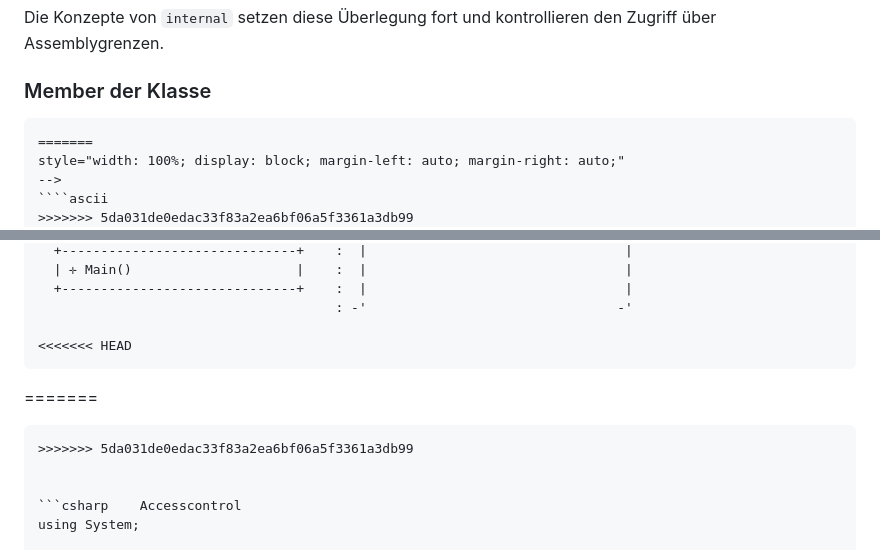
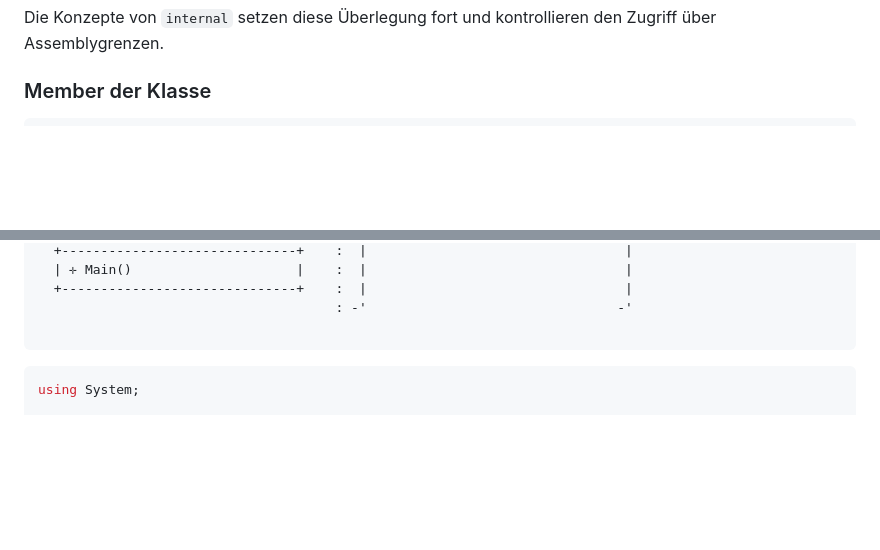
Before and after one commit to TUBAF-IfI-LiaScript/VL_Softwareentwicklung, a Markdown page: 11_OOP_Csharp_II.md, 2 parts joined by grey strips. Drawn GitHub-style; blank space fills up the shorter version.

`````diff
--- a/11_OOP_Csharp_II.md
+++ b/11_OOP_Csharp_II.md
@@ -208,15 +208,9 @@ Die Konzepte von `internal` setzen diese Überlegung fort und kontrollieren den
 ### Member der Klasse
 
 <!--
-<<<<<<< HEAD
 style="width: 100%; max-width: 720px; display: block; margin-left: auto; margin-right: auto;"
 -->
 ```ascii
-=======
-style="width: 100%; display: block; margin-left: auto; margin-right: auto;"
--->
-````ascii
->>>>>>> 5da031de0edac33f83a2ea6bf06a5f3361a3db99
                                       :  Variante I                       Variante II
                                       :  Übergreifendes gemeinsames       Separate Assemblies via
                                       :  Assembly                         dll-Referenz
@@ -255,11 +249,7 @@ style="width: 100%; display: block; margin-left: auto; margin-right: auto;"
   +------------------------------+    :  |                                 |
                                       : -'                                -'
 
-<<<<<<< HEAD
 ```
-=======
-````
->>>>>>> 5da031de0edac33f83a2ea6bf06a5f3361a3db99
 
 
 ```csharp    Accesscontrol
`````
Also changed, not shown: other parts of 11_OOP_Csharp_II.md (+1 -1 lines), img/10_OOP_Csharp/OOPHistory.png (added), img/11_OOP_CsharpII/Vererbungsbeispiel.png (added), 1 other file.
